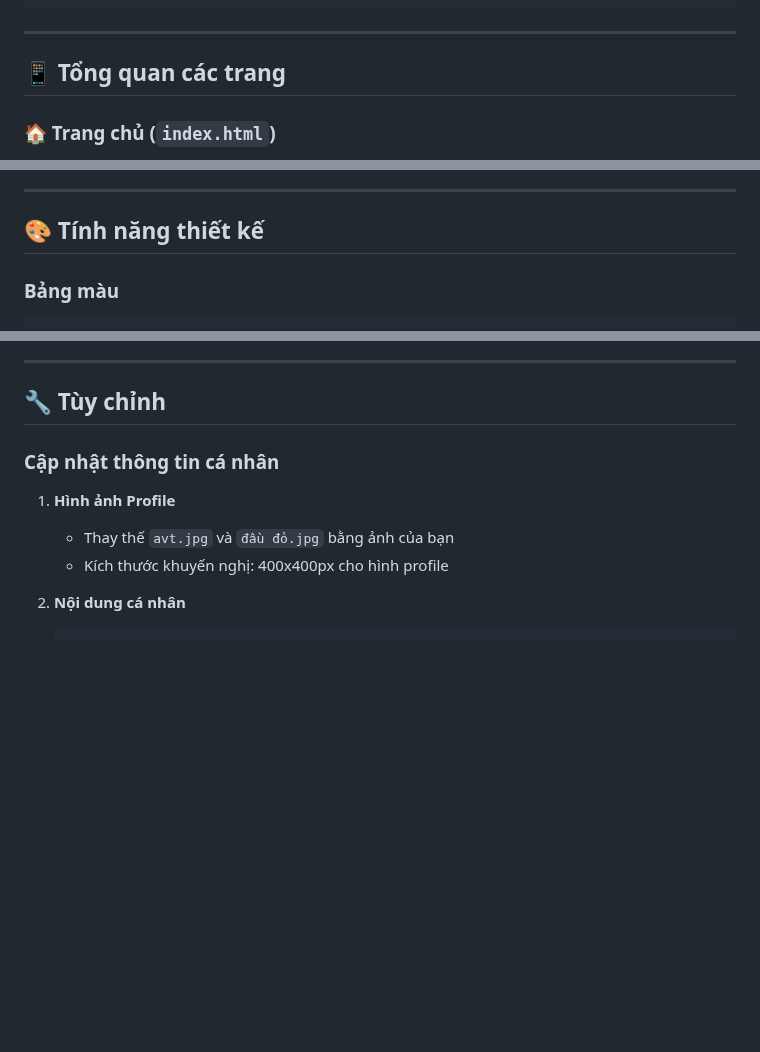
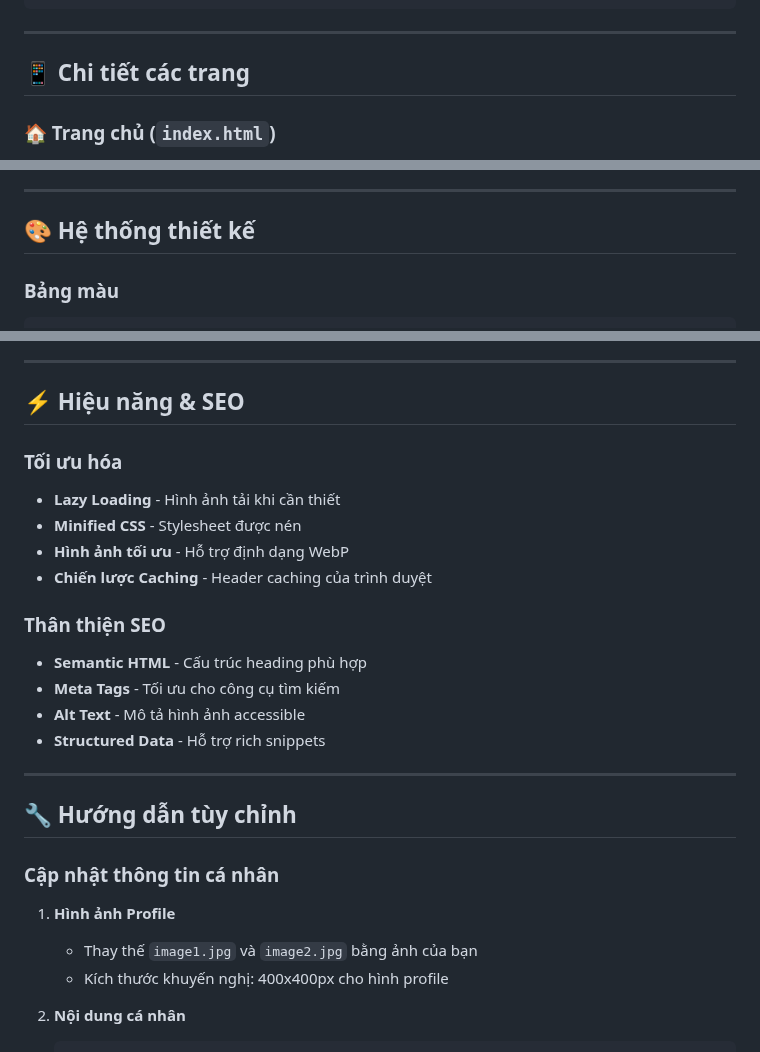
Before and after one commit to hoangle2302/profile-web, a Markdown page: README.md, 3 parts joined by grey strips. Drawn GitHub-style; blank space fills up the shorter version.

````diff
--- a/README.md
+++ b/README.md
@@ -122,7 +141,7 @@ code .
 
 ---
 
-## 📱 Tổng quan các trang
+## 📱 Chi tiết các trang
 
 ### 🏠 Trang chủ (`index.html`)
 - **Phần Hero** - Giới thiệu cá nhân và call-to-action
@@ -157,7 +176,7 @@ code .
 
 ---
 
-## 🎨 Tính năng thiết kế
+## 🎨 Hệ thống thiết kế
 
 ### Bảng màu
 ```css
@@ -202,12 +221,28 @@ code .
 
 ---
 
-## 🔧 Tùy chỉnh
+## ⚡ Hiệu năng & SEO
+
+### Tối ưu hóa
+- **Lazy Loading** - Hình ảnh tải khi cần thiết
+- **Minified CSS** - Stylesheet được nén
+- **Hình ảnh tối ưu** - Hỗ trợ định dạng WebP
+- **Chiến lược Caching** - Header caching của trình duyệt
+
+### Thân thiện SEO
+- **Semantic HTML** - Cấu trúc heading phù hợp
+- **Meta Tags** - Tối ưu cho công cụ tìm kiếm
+- **Alt Text** - Mô tả hình ảnh accessible
+- **Structured Data** - Hỗ trợ rich snippets
+
+---
+
+## 🔧 Hướng dẫn tùy chỉnh
 
 ### Cập nhật thông tin cá nhân
 
 1. **Hình ảnh Profile**
-   - Thay thế `avt.jpg` và `đầu đỏ.jpg` bằng ảnh của bạn
+   - Thay thế `image1.jpg` và `image2.jpg` bằng ảnh của bạn
    - Kích thước khuyến nghị: 400x400px cho hình profile
 
 2. **Nội dung cá nhân**
````
Also changed, not shown: other parts of README.md (+57 -66 lines).
